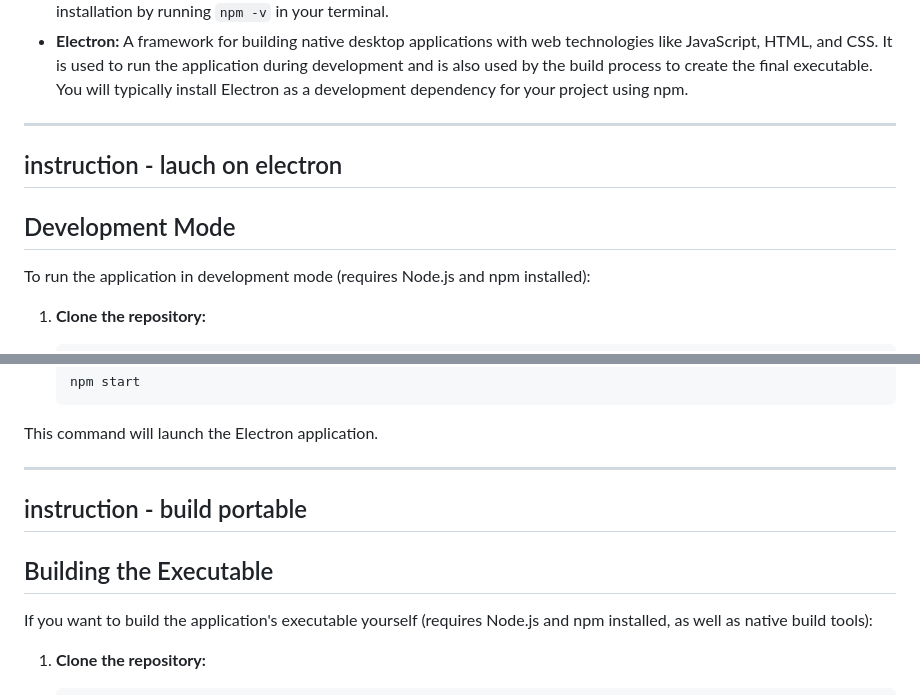
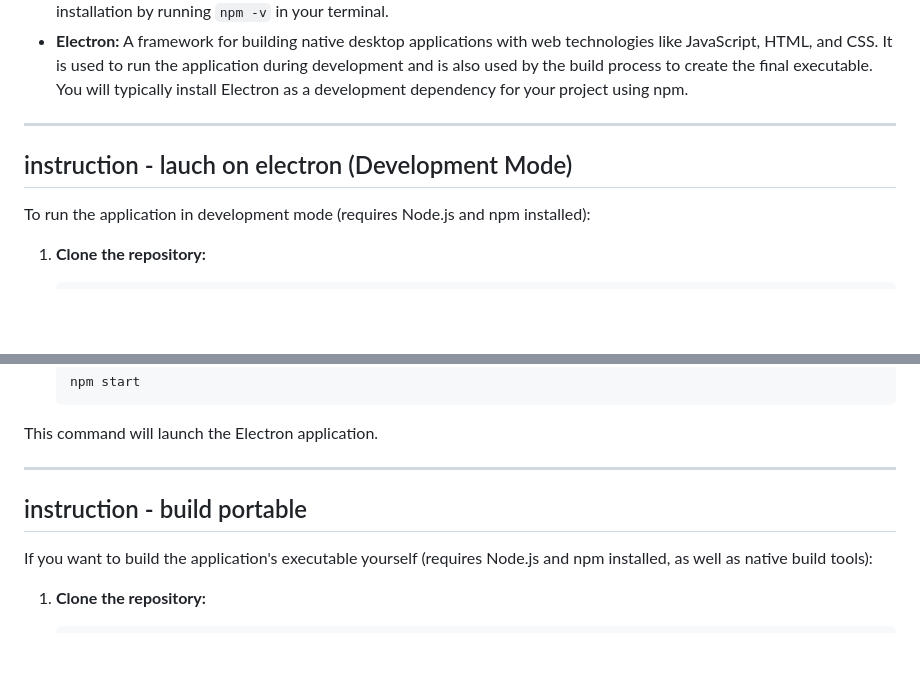
Before and after one commit to kain986/modbus485client, a Markdown page: README.md, 2 parts joined by grey strips. Drawn GitHub-style; blank space fills up the shorter version.

```diff
--- a/README.md
+++ b/README.md
@@ -23,10 +23,8 @@ Before you can run or develop this application, you will need the following soft
 
 
 ------------------------------------------------------------------------------------------------------
-instruction - lauch on electron
+instruction - lauch on electron (Development Mode)
 ------------------------------------------------------------------------------------------------------
-## Development Mode
-
 To run the application in development mode (requires Node.js and npm installed):
 
 1.  **Clone the repository:**
@@ -51,8 +49,6 @@ This command will launch the Electron application.
 instruction - build portable
 ------------------------------------------------------------------------------------------------------
 
-## Building the Executable
-
 If you want to build the application's executable yourself (requires Node.js and npm installed, as well as native build tools):
 
 1.  **Clone the repository:**
```
Also changed, not shown: other parts of README.md (+7 -0 lines).
